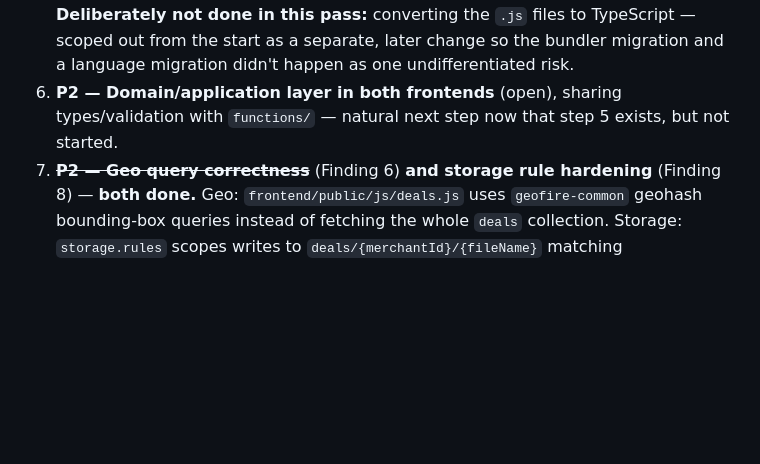
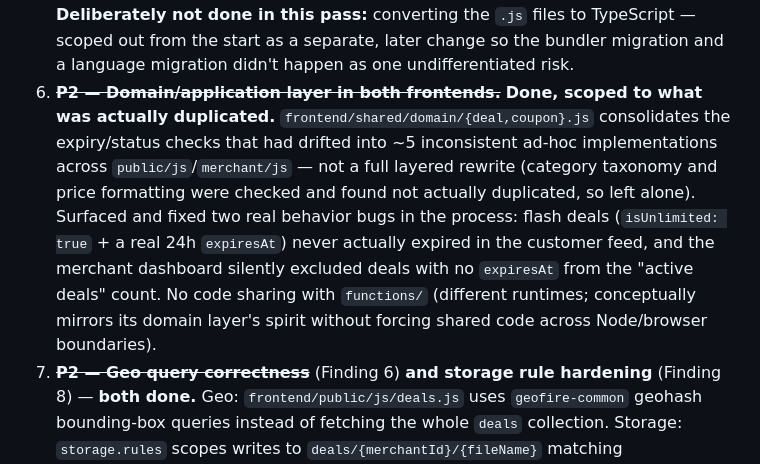
Before and after one commit to pablofelipe/dealapp, a Markdown page: docs/architecture-review.md, the part around the change. Rendered like a GitHub page; blank space fills up the shorter version.

Commit message:
Update architecture review: client domain layer extraction done

```diff
--- a/docs/architecture-review.md
+++ b/docs/architecture-review.md
@@ -343,8 +343,15 @@ component/DOM-testing half of step 4 remain open.
    and landing page, with CI building it before deploy. **Deliberately not done in this pass:**
    converting the `.js` files to TypeScript — scoped out from the start as a separate, later change so
    the bundler migration and a language migration didn't happen as one undifferentiated risk.
-6. **P2 — Domain/application layer in both frontends** (open), sharing types/validation with
-   `functions/` — natural next step now that step 5 exists, but not started.
+6. ~~**P2 — Domain/application layer in both frontends.**~~ **Done, scoped to what was actually
+   duplicated.** `frontend/shared/domain/{deal,coupon}.js` consolidates the expiry/status checks that
+   had drifted into ~5 inconsistent ad-hoc implementations across `public/js`/`merchant/js` — not a
+   full layered rewrite (category taxonomy and price formatting were checked and found not actually
+   duplicated, so left alone). Surfaced and fixed two real behavior bugs in the process: flash deals
+   (`isUnlimited: true` + a real 24h `expiresAt`) never actually expired in the customer feed, and the
+   merchant dashboard silently excluded deals with no `expiresAt` from the "active deals" count. No
+   code sharing with `functions/` (different runtimes; conceptually mirrors its domain layer's spirit
+   without forcing shared code across Node/browser boundaries).
 7. ~~**P2 — Geo query correctness**~~ (Finding 6) **and storage rule hardening** (Finding 8) — **both
    done.** Geo: `frontend/public/js/deals.js` uses `geofire-common` geohash bounding-box queries instead
    of fetching the whole `deals` collection. Storage: `storage.rules` scopes writes to
```
